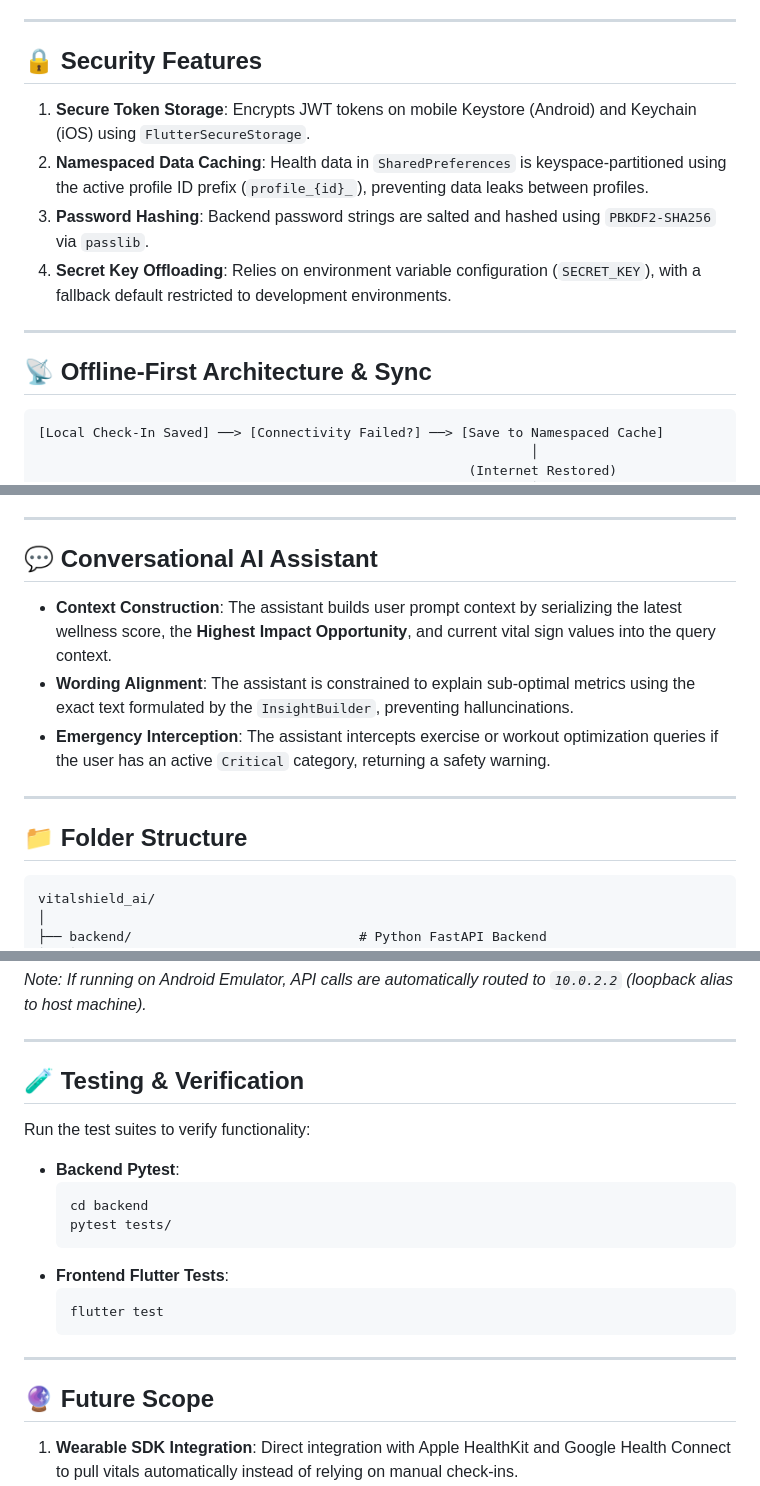
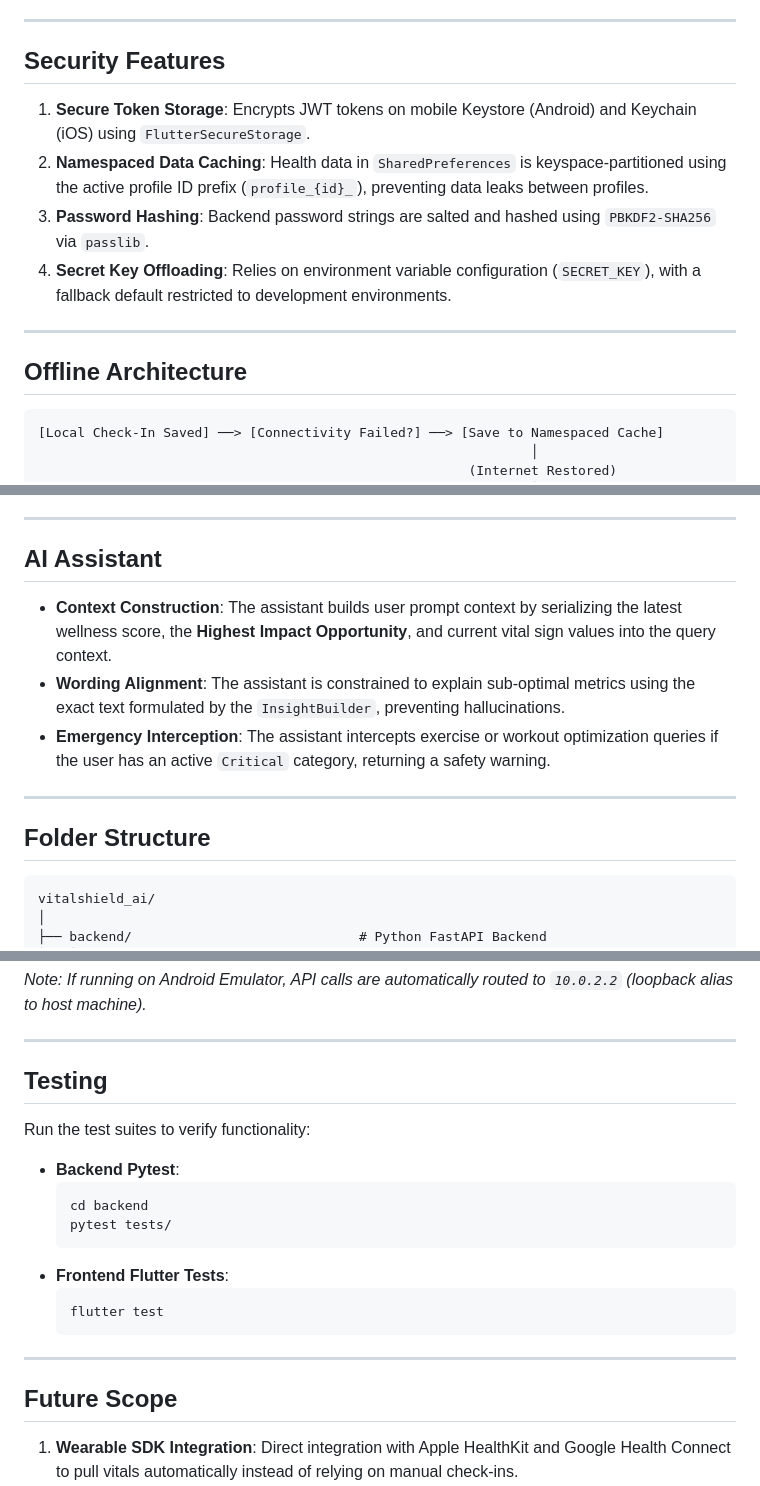
Before and after one commit to nitishapujari/vitalshield-ai, a Markdown page: README.md, 3 parts joined by grey strips. Rendered like a GitHub page.

````diff
--- a/README.md
+++ b/README.md
@@ -116,7 +130,7 @@ Because standard ML classifiers cannot extrapolate out-of-distribution values, h
 
 ---
 
-## 🔒 Security Features
+## Security Features
 
 1. **Secure Token Storage**: Encrypts JWT tokens on mobile Keystore (Android) and Keychain (iOS) using `FlutterSecureStorage`.
 2. **Namespaced Data Caching**: Health data in `SharedPreferences` is keyspace-partitioned using the active profile ID prefix (`profile_{id}_`), preventing data leaks between profiles.
@@ -125,7 +139,7 @@ Because standard ML classifiers cannot extrapolate out-of-distribution values, h
 
 ---
 
-## 📡 Offline-First Architecture & Sync
+## Offline Architecture
 
 ```
 [Local Check-In Saved] ──> [Connectivity Failed?] ──> [Save to Namespaced Cache]
@@ -140,15 +154,15 @@ Because standard ML classifiers cannot extrapolate out-of-distribution values, h
 
 ---
 
-## 💬 Conversational AI Assistant
+## AI Assistant
 
 * **Context Construction**: The assistant builds user prompt context by serializing the latest wellness score, the **Highest Impact Opportunity**, and current vital sign values into the query context.
-* **Wording Alignment**: The assistant is constrained to explain sub-optimal metrics using the exact text formulated by the `InsightBuilder`, preventing halluncinations.
+* **Wording Alignment**: The assistant is constrained to explain sub-optimal metrics using the exact text formulated by the `InsightBuilder`, preventing hallucinations.
 * **Emergency Interception**: The assistant intercepts exercise or workout optimization queries if the user has an active `Critical` category, returning a safety warning.
 
 ---
 
-## 📁 Folder Structure
+## Folder Structure
 
 ```
 vitalshield_ai/
@@ -223,7 +237,7 @@ flutter run
 
 ---
 
-## 🧪 Testing & Verification
+## Testing
 
 Run the test suites to verify functionality:
 * **Backend Pytest**:
@@ -238,7 +252,7 @@ Run the test suites to verify functionality:
 
 ---
 
-## 🔮 Future Scope
+## Future Scope
 
 1. **Wearable SDK Integration**: Direct integration with Apple HealthKit and Google Health Connect to pull vitals automatically instead of relying on manual check-ins.
 2. **Advanced Neural Networks**: Transitioning the Regressor engine from RandomForests to deep neural networks for multi-variate time-series forecasting.
````
Also changed, not shown: other parts of README.md (+35 -21 lines).
